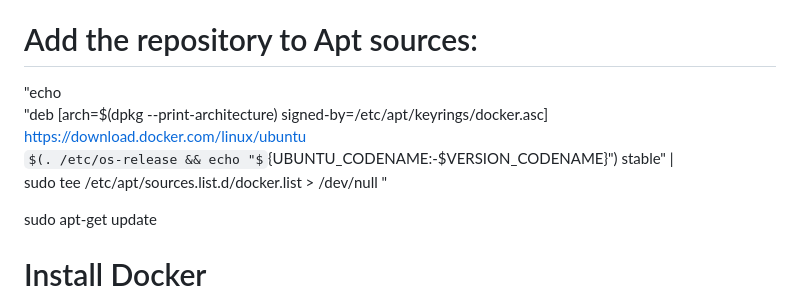
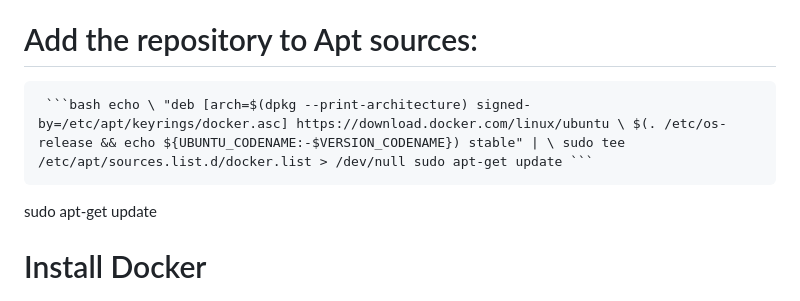
Before and after one commit to SamirShah44/WebDevFinal, a Markdown page: README.md, the part around the change. GitHub-like rendering; some formulas as TeX source.

````diff
--- a/README.md
+++ b/README.md
@@ -159,11 +159,7 @@ sudo chmod a+r /etc/apt/keyrings/docker.asc
 
 # Add the repository to Apt sources:
 
-"echo \
-  "deb [arch=$(dpkg --print-architecture) signed-by=/etc/apt/keyrings/docker.asc] https://download.docker.com/linux/ubuntu \
-  $(. /etc/os-release && echo "${UBUNTU_CODENAME:-$VERSION_CODENAME}") stable" | \
-  sudo tee /etc/apt/sources.list.d/docker.list > /dev/null
-"
+<pre lang="md"> ```bash echo \ "deb [arch=$(dpkg --print-architecture) signed-by=/etc/apt/keyrings/docker.asc] https://download.docker.com/linux/ubuntu \ $(. /etc/os-release && echo ${UBUNTU_CODENAME:-$VERSION_CODENAME}) stable" | \ sudo tee /etc/apt/sources.list.d/docker.list > /dev/null sudo apt-get update ``` </pre>
 
 sudo apt-get update
 
````
